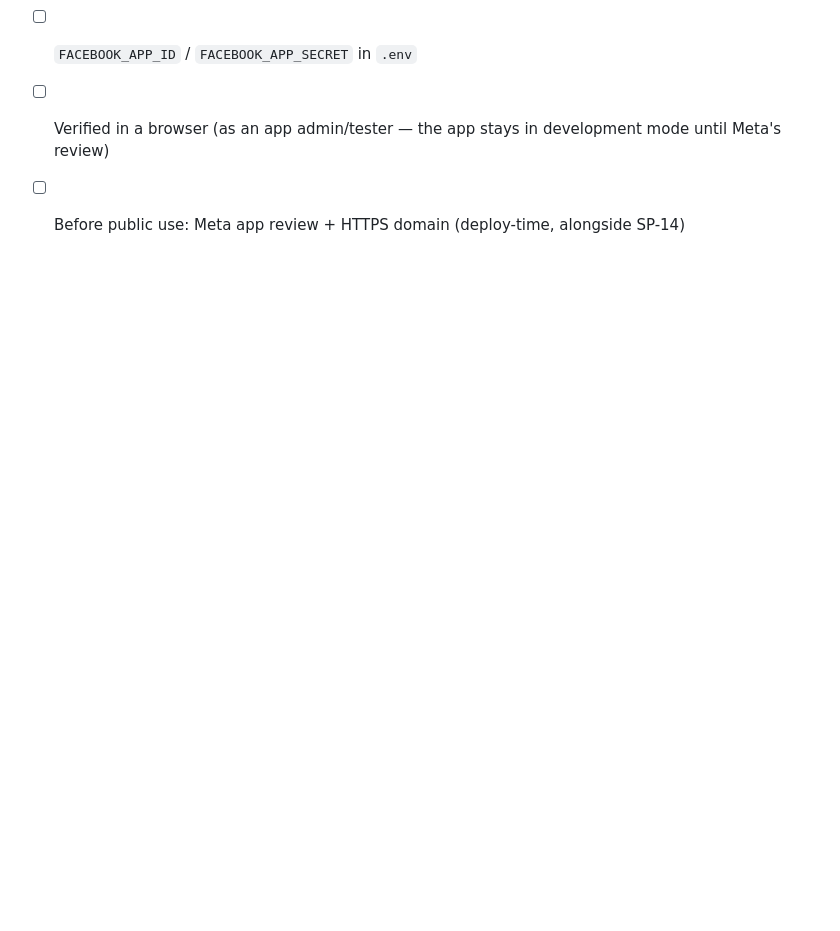
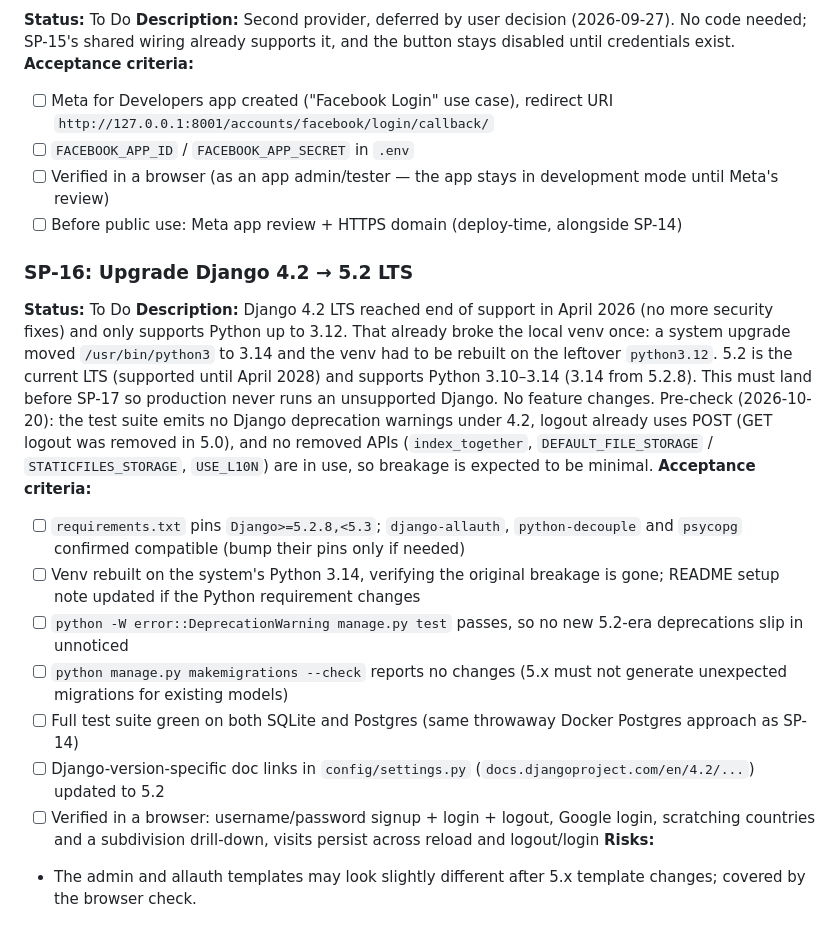
Before and after one commit to Thrsh001/scratch-pass, a Markdown page: CHECKLIST.md, the part around one of its changes. Rendered like a GitHub page; blank space fills up the shorter version.

Commit message:
Add Django 5.2 upgrade and production deploy tickets (SP-16, SP-17)
Co-Authored-By: Claude Opus 5.5 <noreply@anthropic.com>

```diff
--- a/CHECKLIST.md
+++ b/CHECKLIST.md
@@ -1136,3 +1136,40 @@ stays disabled until credentials exist.
       development mode until Meta's review)
 - [ ] Before public use: Meta app review + HTTPS domain (deploy-time,
       alongside SP-14)
+
+### SP-16: Upgrade Django 4.2 → 5.2 LTS
+**Status:** To Do
+**Description:** Django 4.2 LTS reached end of support in April 2026 (no
+more security fixes) and only supports Python up to 3.12. That already
+broke the local venv once: a system upgrade moved `/usr/bin/python3`
+to 3.14 and the venv had to be rebuilt on the leftover `python3.12`.
+5.2 is the current LTS (supported until April 2028) and supports
+Python 3.10–3.14 (3.14 from 5.2.8). This must land before SP-17 so
+production never runs an unsupported Django. No feature changes.
+Pre-check (2026-10-20): the test suite emits no Django deprecation
+warnings under 4.2, logout already uses POST (GET logout was removed in
+5.0), and no removed APIs (`index_together`, `DEFAULT_FILE_STORAGE` /
+`STATICFILES_STORAGE`, `USE_L10N`) are in use, so breakage is expected
+to be minimal.
+**Acceptance criteria:**
+- [ ] `requirements.txt` pins `Django>=5.2.8,<5.3`; `django-allauth`,
+      `python-decouple` and `psycopg` confirmed compatible (bump their
+      pins only if needed)
+- [ ] Venv rebuilt on the system's Python 3.14, verifying the original
+      breakage is gone; README setup note updated if the Python
+      requirement changes
+- [ ] `python -W error::DeprecationWarning manage.py test` passes, so
+      no new 5.2-era deprecations slip in unnoticed
+- [ ] `python manage.py makemigrations --check` reports no changes
+      (5.x must not generate unexpected migrations for existing models)
+- [ ] Full test suite green on both SQLite and Postgres (same throwaway
+      Docker Postgres approach as SP-14)
+- [ ] Django-version-specific doc links in `config/settings.py`
+      (`docs.djangoproject.com/en/4.2/...`) updated to 5.2
+- [ ] Verified in a browser: username/password signup + login +
+      logout, Google login, scratching countries and a subdivision
+      drill-down, visits persist across reload and logout/login
+**Risks:**
+- The admin and allauth templates may look slightly different after
+  5.x template changes; covered by the browser check.
+
```
Also changed, not shown: other parts of CHECKLIST.md (+41 -0 lines).
